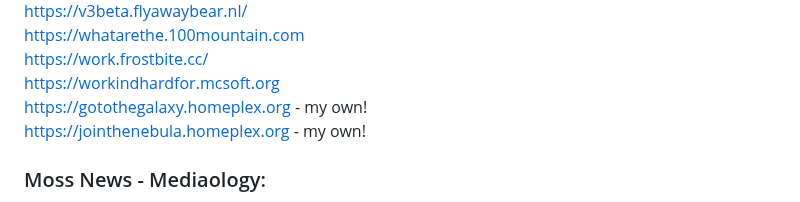
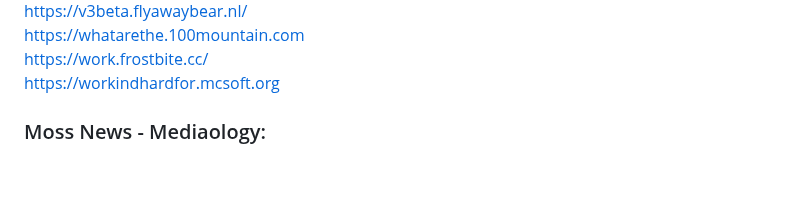
Before and after one commit to S-PScripts/chromebook-utilities, a Markdown page: Prxes/Pr*xi*s Links.MD, the part around the change. Rendered like a GitHub page; blank space fills up the shorter version.

```diff
--- a/Prxes/Pr*xi*s Links.MD
+++ b/Prxes/Pr*xi*s Links.MD
@@ -689,8 +689,6 @@ https://v3beta.flyawaybear.nl/ <br>
 https://whatarethe.100mountain.com <br>
 https://work.frostbite.cc/ <br>
 https://workindhardfor.mcsoft.org <br>
-https://gotothegalaxy.homeplex.org - my own! <br>
-https://jointhenebula.homeplex.org - my own! <br>
 
 ### Moss News - Mediaology:
 1. Click “Why the U.S. Government has banned TikTok”. <br>
```
